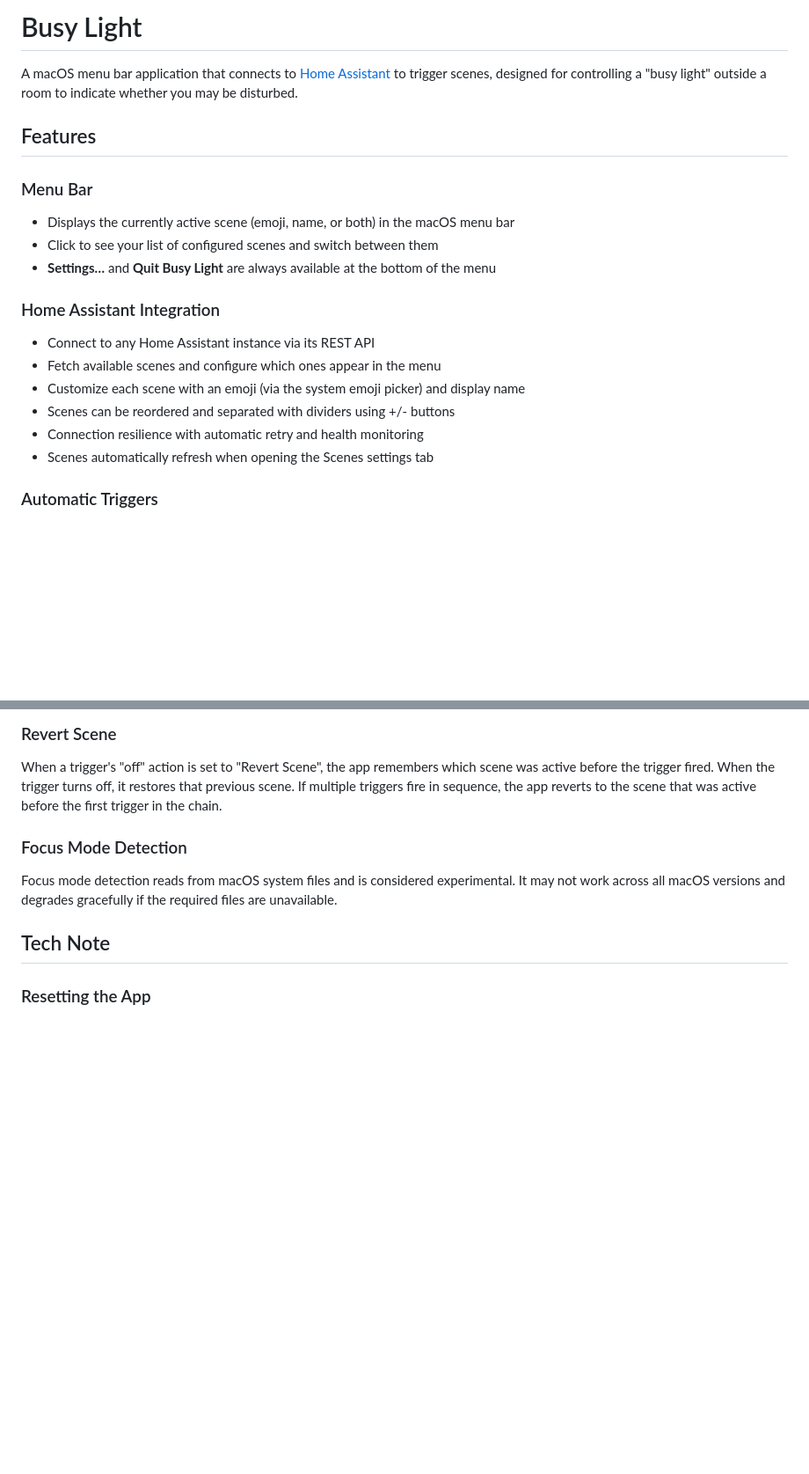
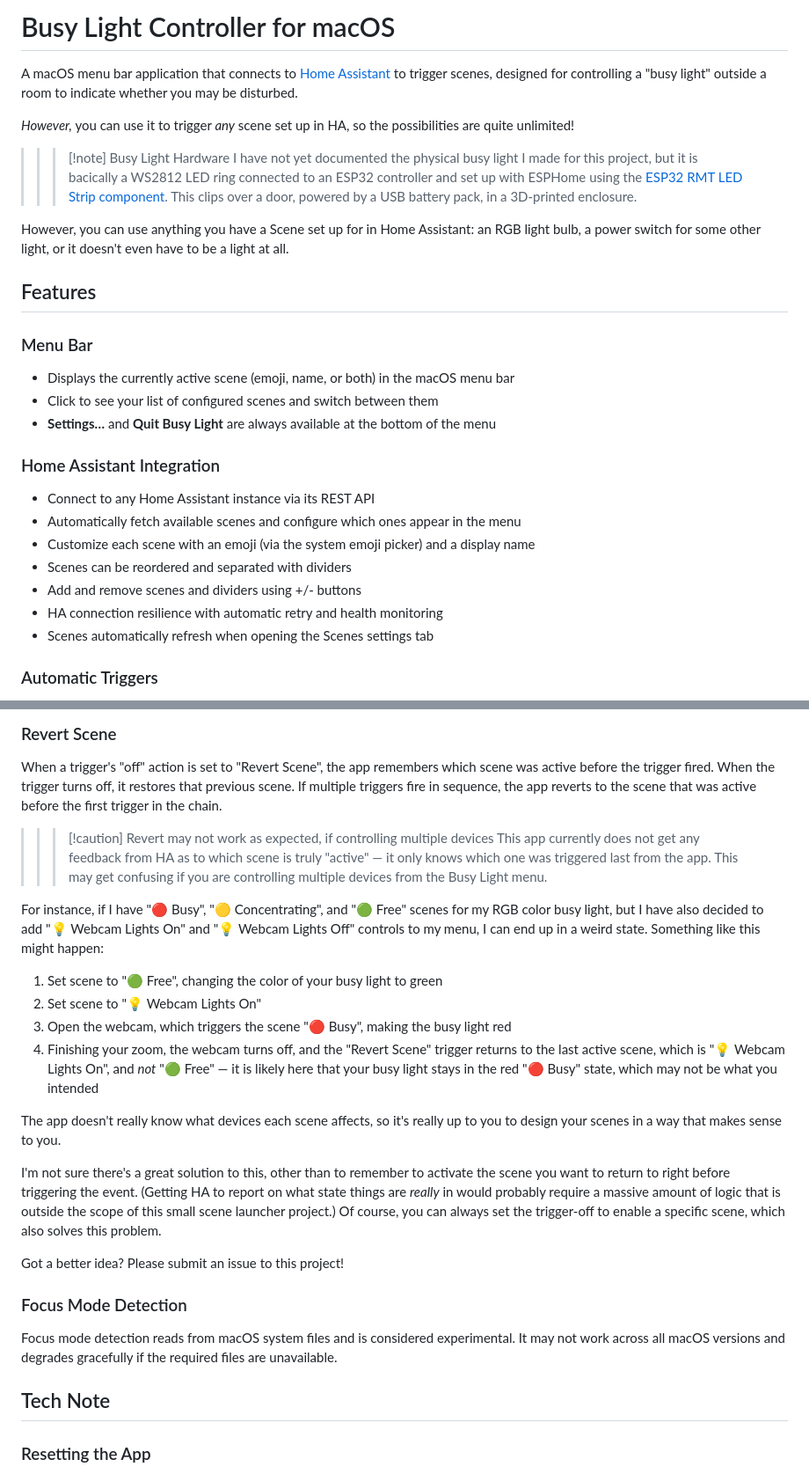
Before and after one commit to swizzlevixen/busylight, a Markdown page: README.md, 2 parts joined by grey strips. Shown at 88% size. Rendered like a GitHub page; blank space fills up the shorter version.

Commit message:
Clarifying and enhancing documentation

```diff
--- a/README.md
+++ b/README.md
@@ -1,6 +1,14 @@
-# Busy Light
+# Busy Light Controller for macOS
 
 A macOS menu bar application that connects to [Home Assistant](https://www.home-assistant.io) to trigger scenes, designed for controlling a "busy light" outside a room to indicate whether you may be disturbed.
+
+_However,_ you can use it to trigger _any_ scene set up in HA, so the possibilities are quite unlimited!
+
+>>> [!note] Busy Light Hardware
+I have not yet documented the physical busy light I made for this project, but it is bacically a WS2812 LED ring connected to an ESP32 controller and set up with ESPHome using the [ESP32 RMT LED Strip component](https://esphome.io/components/light/esp32_rmt_led_strip/). This clips over a door, powered by a USB battery pack, in a 3D-printed enclosure.
+
+However, you can use anything you have a Scene set up for in Home Assistant: an RGB light bulb, a power switch for some other light, or it doesn't even have to be a light at all.
+>>>
 
 ## Features
 
@@ -13,10 +21,11 @@ A macOS menu bar application that connects to [Home Assistant](https://www.home-
 ### Home Assistant Integration
 
 - Connect to any Home Assistant instance via its REST API
-- Fetch available scenes and configure which ones appear in the menu
-- Customize each scene with an emoji (via the system emoji picker) and display name
-- Scenes can be reordered and separated with dividers using +/- buttons
-- Connection resilience with automatic retry and health monitoring
+- Automatically fetch available scenes and configure which ones appear in the menu
+- Customize each scene with an emoji (via the system emoji picker) and a display name
+- Scenes can be reordered and separated with dividers
+- Add and remove scenes and dividers using +/- buttons
+- HA connection resilience with automatic retry and health monitoring
 - Scenes automatically refresh when opening the Scenes settings tab
 
 ### Automatic Triggers
@@ -131,6 +144,23 @@ The detection checks a system property (`DeviceIsRunningSomewhere`) that reports
 
 When a trigger's "off" action is set to "Revert Scene", the app remembers which scene was active before the trigger fired. When the trigger turns off, it restores that previous scene. If multiple triggers fire in sequence, the app reverts to the scene that was active before the first trigger in the chain.
 
+>>> [!caution] Revert may not work as expected, if controlling multiple devices
+This app currently does not get any feedback from HA as to which scene is truly "active" — it only knows which one was triggered last from the app. This may get confusing if you are controlling multiple devices from the Busy Light menu.
+
+For instance, if I have "🔴 Busy", "🟡 Concentrating", and "🟢 Free" scenes for my RGB color busy light, but I have also decided to add "💡 Webcam Lights On" and "💡 Webcam Lights Off" controls to my menu, I can end up in a weird state. Something like this might happen:
+
+1. Set scene to "🟢 Free", changing the color of your busy light to green
+2. Set scene to "💡 Webcam Lights On"
+3. Open the webcam, which triggers the scene "🔴 Busy", making the busy light red
+4. Finishing your zoom, the webcam turns off, and the "Revert Scene" trigger returns to the last active scene, which is "💡 Webcam Lights On", and _not_ "🟢 Free" — it is likely here that your busy light stays in the red "🔴 Busy" state, which may not be what you intended
+
+The app doesn't really know what devices each scene affects, so it's really up to you to design your scenes in a way that makes sense to you.
+
+I'm not sure there's a great solution to this, other than to remember to activate the scene you want to return to right before triggering the event. (Getting HA to report on what state things are _really_ in would probably require a massive amount of logic that is outside the scope of this small scene launcher project.) Of course, you can always set the trigger-off to enable a specific scene, which also solves this problem.
+
+Got a better idea? Please submit an issue to this project!
+>>>
+
 ### Focus Mode Detection
 
 Focus mode detection reads from macOS system files and is considered experimental. It may not work across all macOS versions and degrades gracefully if the required files are unavailable.
```
Also changed, not shown: other parts of README.md (+8 -4 lines).
